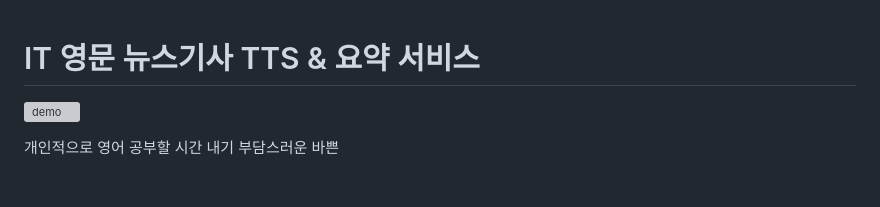
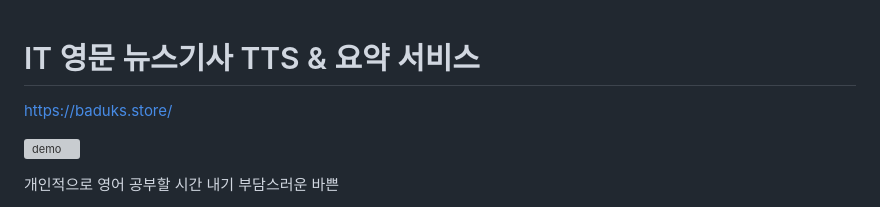
Before and after one commit to kevinkh5/IT-News-App, a Markdown page: README.md, the part around the change. Rendered like a GitHub page; blank space fills up the shorter version; grey boxes are pictures that could not be loaded.

```diff
--- a/README.md
+++ b/README.md
@@ -1,4 +1,5 @@
 # IT 영문 뉴스기사 TTS & 요약 서비스
+https://baduks.store/
 
 <img src='./demo.gif' width=800 alt='demo'> </img>
 
```
